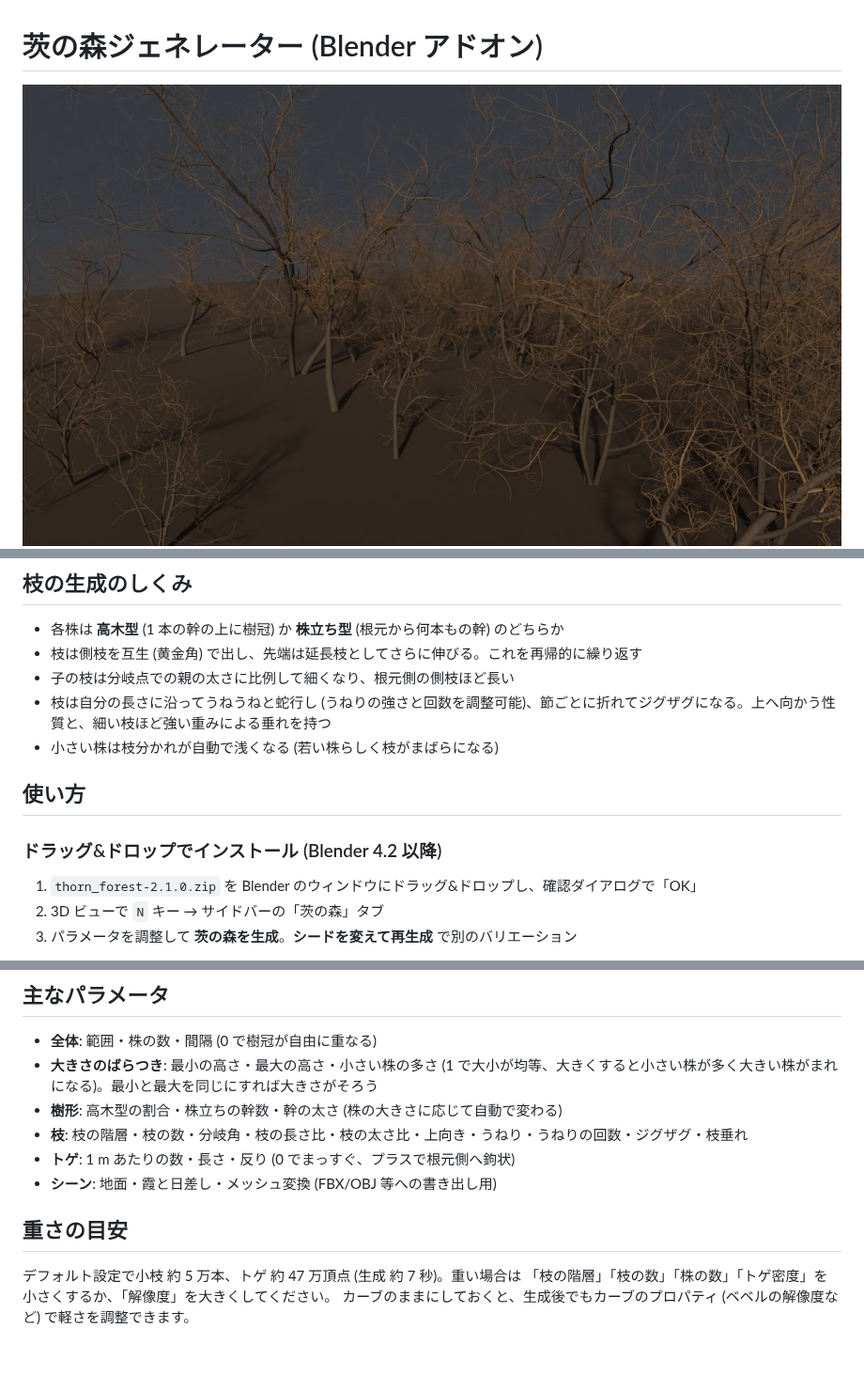
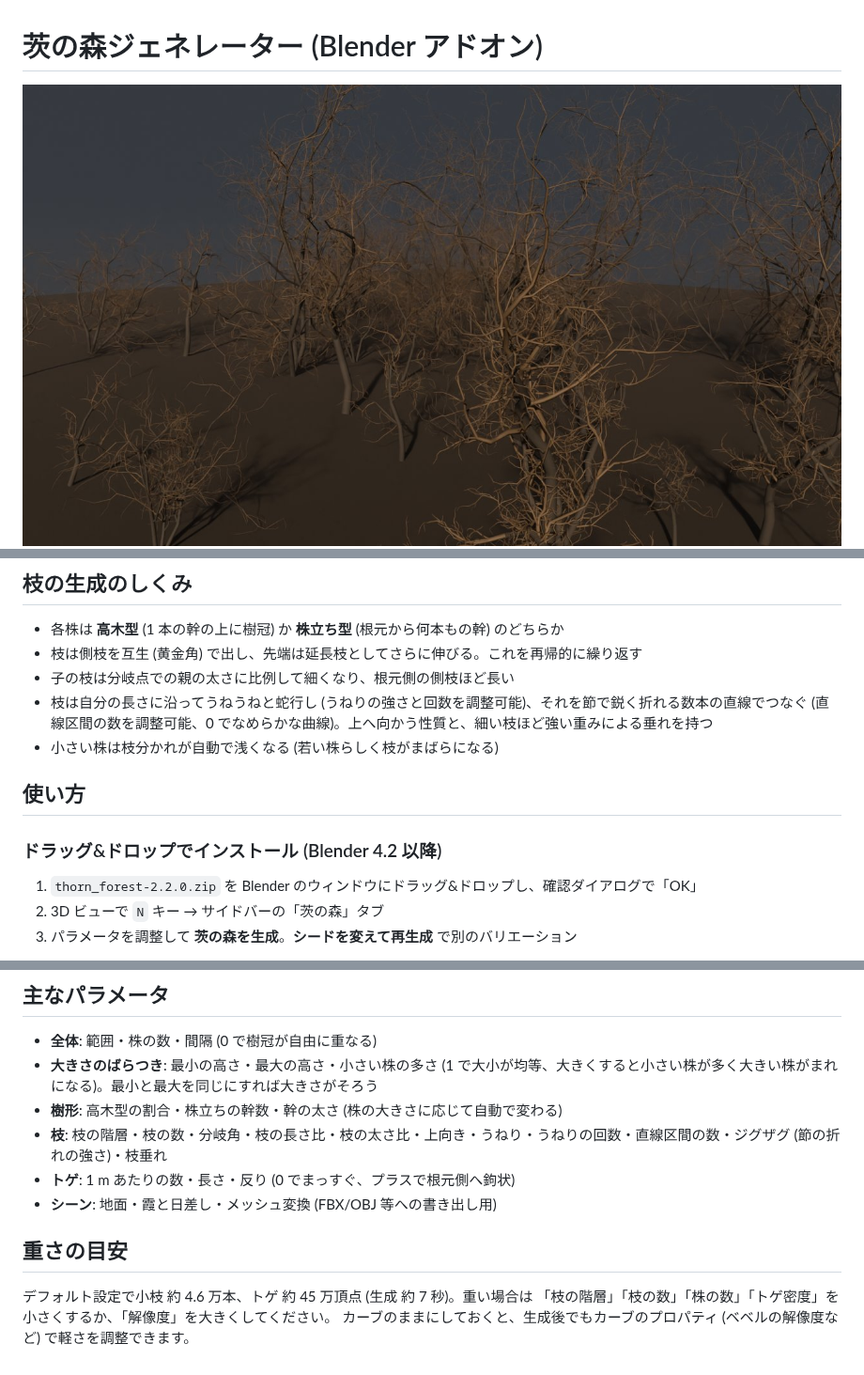
Before and after one commit to naturalart9797-bit/A_life, a Markdown page: blender/README.md, 3 parts joined by grey strips. Shown at 94% size. Drawn GitHub-style; pictures changed too: blender/preview.jpg, blender/preview_aerial.jpg.

```diff
--- a/blender/README.md
+++ b/blender/README.md
@@ -25,14 +25,14 @@
 - 各株は **高木型** (1 本の幹の上に樹冠) か **株立ち型** (根元から何本もの幹) のどちらか
 - 枝は側枝を互生 (黄金角) で出し、先端は延長枝としてさらに伸びる。これを再帰的に繰り返す
 - 子の枝は分岐点での親の太さに比例して細くなり、根元側の側枝ほど長い
-- 枝は自分の長さに沿ってうねうねと蛇行し (うねりの強さと回数を調整可能)、節ごとに折れてジグザグになる。上へ向かう性質と、細い枝ほど強い重みによる垂れを持つ
+- 枝は自分の長さに沿ってうねうねと蛇行し (うねりの強さと回数を調整可能)、それを節で鋭く折れる数本の直線でつなぐ (直線区間の数を調整可能、0 でなめらかな曲線)。上へ向かう性質と、細い枝ほど強い重みによる垂れを持つ
 - 小さい株は枝分かれが自動で浅くなる (若い株らしく枝がまばらになる)
 
 ## 使い方
 
 ### ドラッグ&ドロップでインストール (Blender 4.2 以降)
 
-1. `thorn_forest-2.1.0.zip` を Blender のウィンドウにドラッグ&ドロップし、確認ダイアログで「OK」
+1. `thorn_forest-2.2.0.zip` を Blender のウィンドウにドラッグ&ドロップし、確認ダイアログで「OK」
 2. 3D ビューで `N` キー → サイドバーの「茨の森」タブ
 3. パラメータを調整して **茨の森を生成**。**シードを変えて再生成** で別のバリエーション
 
@@ -66,12 +66,12 @@ Python コンソールからは `build_forest(seed=3, plant_count=60)` のよう
 - **全体**: 範囲・株の数・間隔 (0 で樹冠が自由に重なる)
 - **大きさのばらつき**: 最小の高さ・最大の高さ・小さい株の多さ (1 で大小が均等、大きくすると小さい株が多く大きい株がまれになる)。最小と最大を同じにすれば大きさがそろう
 - **樹形**: 高木型の割合・株立ちの幹数・幹の太さ (株の大きさに応じて自動で変わる)
-- **枝**: 枝の階層・枝の数・分岐角・枝の長さ比・枝の太さ比・上向き・うねり・うねりの回数・ジグザグ・枝垂れ
+- **枝**: 枝の階層・枝の数・分岐角・枝の長さ比・枝の太さ比・上向き・うねり・うねりの回数・直線区間の数・ジグザグ (節の折れの強さ)・枝垂れ
 - **トゲ**: 1 m あたりの数・長さ・反り (0 でまっすぐ、プラスで根元側へ鉤状)
 - **シーン**: 地面・霞と日差し・メッシュ変換 (FBX/OBJ 等への書き出し用)
 
 ## 重さの目安
 
-デフォルト設定で小枝 約 5 万本、トゲ 約 47 万頂点 (生成 約 7 秒)。重い場合は
+デフォルト設定で小枝 約 4.6 万本、トゲ 約 45 万頂点 (生成 約 7 秒)。重い場合は
 「枝の階層」「枝の数」「株の数」「トゲ密度」を小さくするか、「解像度」を大きくしてください。
 カーブのままにしておくと、生成後でもカーブのプロパティ (ベベルの解像度など) で軽さを調整できます。
```
Also changed, not shown: 4 other files.
